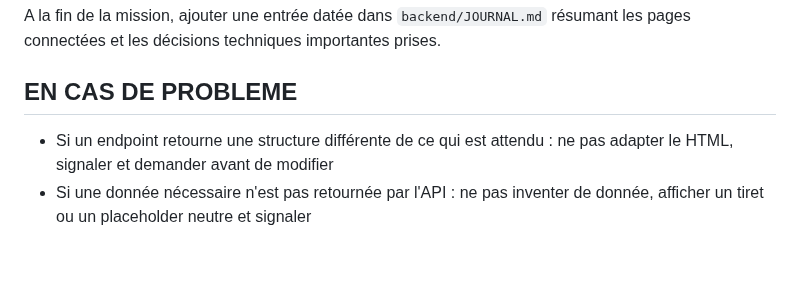
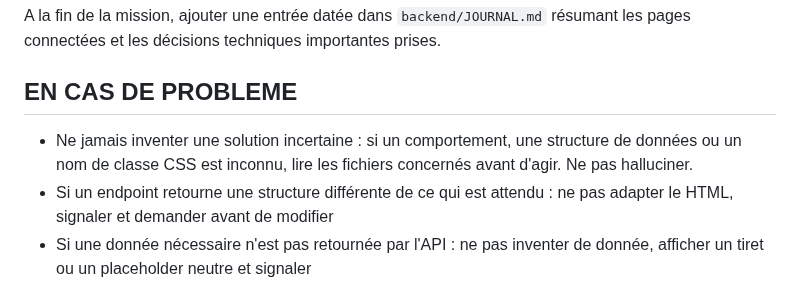
Before and after one commit to nohamoulma-hub/Projet-Martinique, a Markdown page: .claude/agents/frontend-v1.md, the part around the change. Drawn GitHub-style; blank space fills up the shorter version.

Commit message:
feat: add frontend-v2 agent and update v1 agent with no-hallucination rule

```diff
--- a/.claude/agents/frontend-v1.md
+++ b/.claude/agents/frontend-v1.md
@@ -412,6 +412,9 @@ résumant les pages connectées et les décisions techniques importantes prises.
 
 ## **EN CAS DE PROBLEME**
 
+- Ne jamais inventer une solution incertaine : si un comportement, une
+  structure de données ou un nom de classe CSS est inconnu, lire les
+  fichiers concernés avant d'agir. Ne pas halluciner.
 - Si un endpoint retourne une structure différente de ce qui est attendu :
   ne pas adapter le HTML, signaler et demander avant de modifier
 - Si une donnée nécessaire n'est pas retournée par l'API : ne pas inventer
```
Also changed, not shown: .claude/agents/frontend-v2.md (added, +166 -0 lines).
